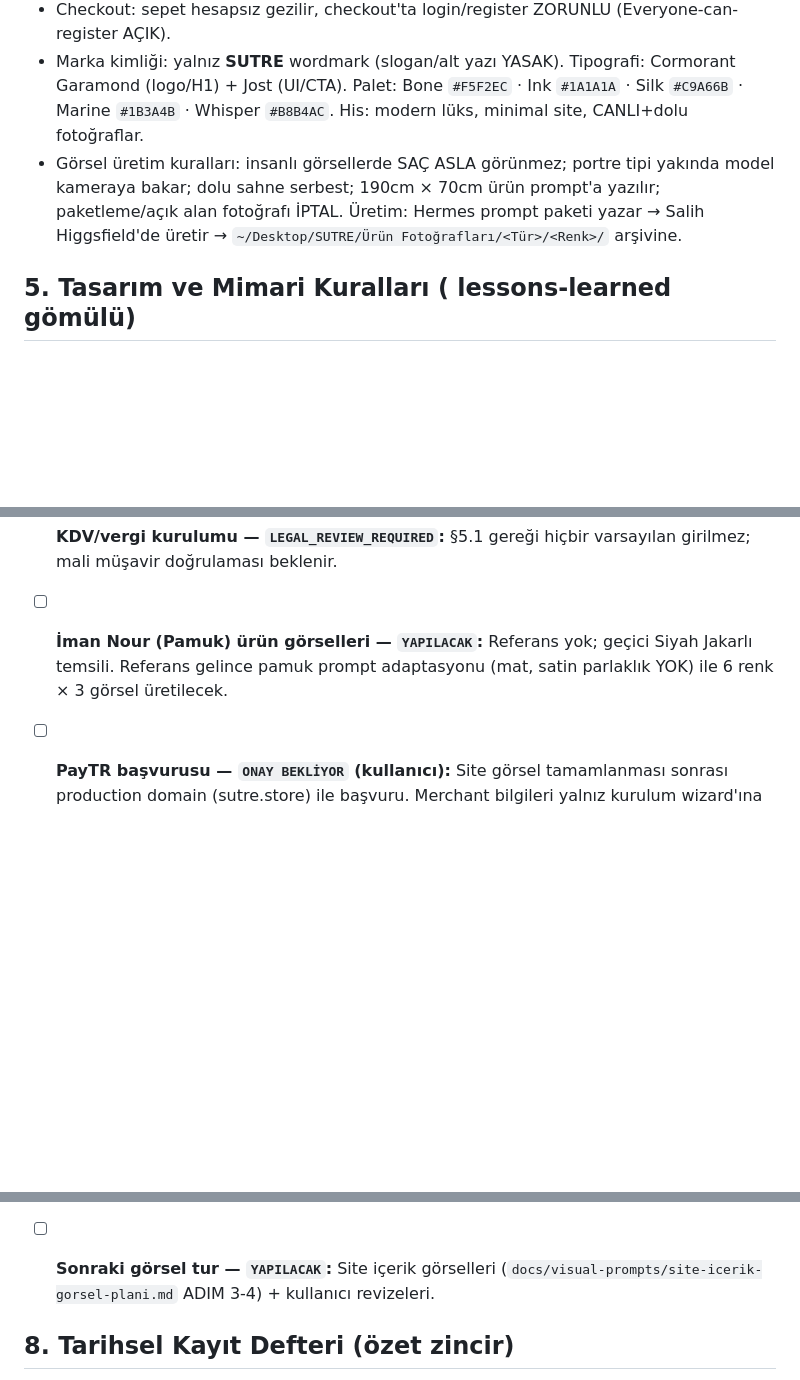
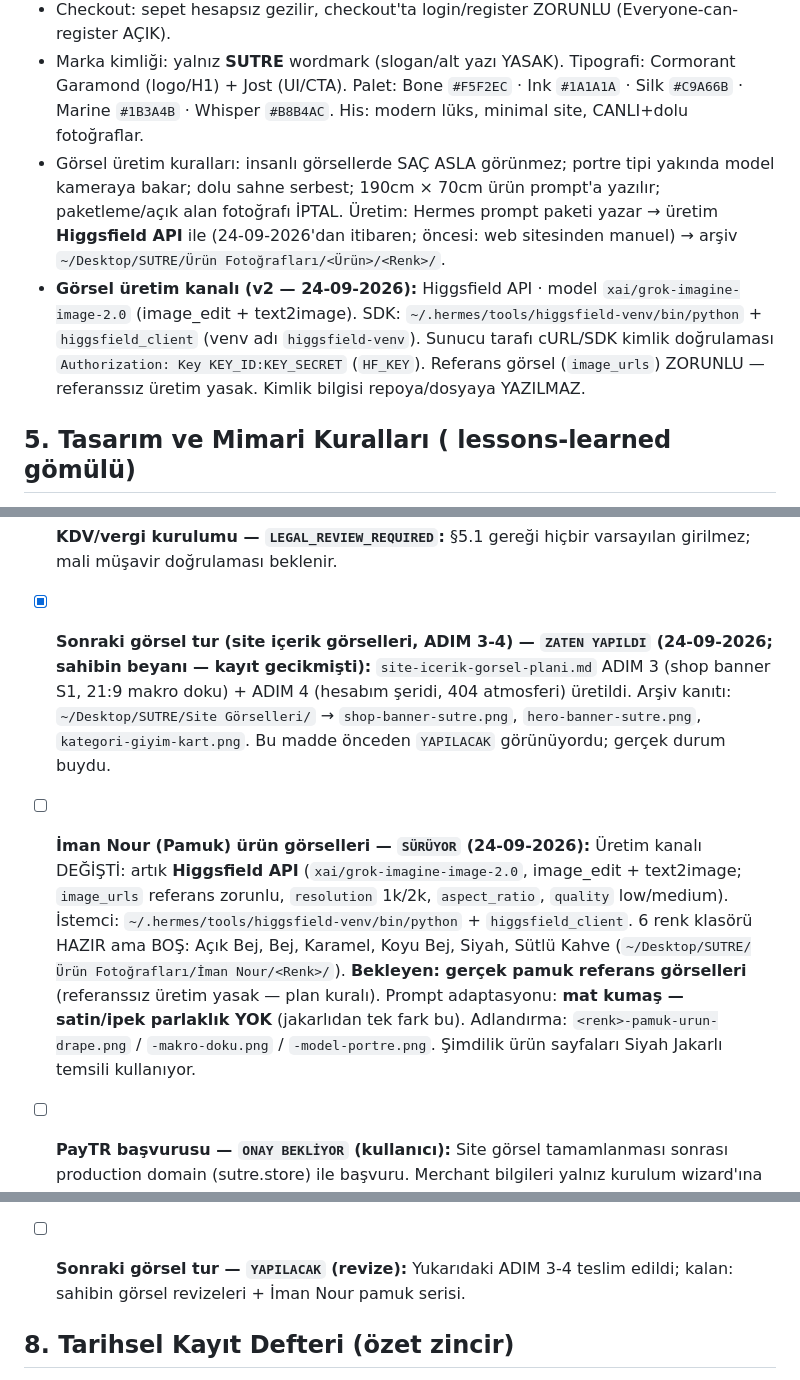
Before and after one commit to salihsungur/sutre, a Markdown page: AGENTS.md, 3 parts joined by grey strips. Rendered like a GitHub page; blank space fills up the shorter version.

Commit message:
docs(agents): site gorsel turu (ADIM 3-4) kaydi + Iman Nour pamuk serisi SURUYOR + Higgsfield API uretim kanali v2

```diff
--- a/AGENTS.md
+++ b/AGENTS.md
@@ -128,7 +128,8 @@ staging.sutre.store/
 - SKU şeması `SUTRE-SKU-<KOD>-<4hane>` (onaylı; SKU = ürün kodu, asla değişmez).
 - Checkout: sepet hesapsız gezilir, checkout'ta login/register ZORUNLU (Everyone-can-register AÇIK).
 - Marka kimliği: yalnız **SUTRE** wordmark (slogan/alt yazı YASAK). Tipografi: Cormorant Garamond (logo/H1) + Jost (UI/CTA). Palet: Bone `#F5F2EC` · Ink `#1A1A1A` · Silk `#C9A66B` · Marine `#1B3A4B` · Whisper `#B8B4AC`. His: modern lüks, minimal site, CANLI+dolu fotoğraflar.
-- Görsel üretim kuralları: insanlı görsellerde SAÇ ASLA görünmez; portre tipi yakında model kameraya bakar; dolu sahne serbest; 190cm × 70cm ürün prompt'a yazılır; paketleme/açık alan fotoğrafı İPTAL. Üretim: Hermes prompt paketi yazar → Salih Higgsfield'de üretir → `~/Desktop/SUTRE/Ürün Fotoğrafları/<Tür>/<Renk>/` arşivine.
+- Görsel üretim kuralları: insanlı görsellerde SAÇ ASLA görünmez; portre tipi yakında model kameraya bakar; dolu sahne serbest; 190cm × 70cm ürün prompt'a yazılır; paketleme/açık alan fotoğrafı İPTAL. Üretim: Hermes prompt paketi yazar → üretim **Higgsfield API** ile (24-09-2026'dan itibaren; öncesi: web sitesinden manuel) → arşiv `~/Desktop/SUTRE/Ürün Fotoğrafları/<Ürün>/<Renk>/`.
+- **Görsel üretim kanalı (v2 — 24-09-2026):** Higgsfield API · model `xai/grok-imagine-image-2.0` (image_edit + text2image). SDK: `~/.hermes/tools/higgsfield-venv/bin/python` + `higgsfield_client` (venv adı `higgsfield-venv`). Sunucu tarafı cURL/SDK kimlik doğrulaması `Authorization: Key KEY_ID:KEY_SECRET` (`HF_KEY`). Referans görsel (`image_urls`) ZORUNLU — referanssız üretim yasak. Kimlik bilgisi repoya/dosyaya YAZILMAZ.
 
 ## 5. Tasarım ve Mimari Kuralları ( lessons-learned gömülü)
 
@@ -214,10 +215,11 @@ cp -a ~/repositories/sutre/theme/sutre-child-v2 ~/staging.sutre.store/wp-content
 - [x] **P43 — Kart başlığı solda yapışık: KESİN kök neden + fix — `ZATEN YAPILDI` (21-09-2026, coder bot commit `efc30be` + Hermes deploy):** Kök neden dosya-kanıtlı: Woo `woocommerce.css` başlığa `padding:.5em 0` veriyor, özgülük (0,4,2) > P42.4'ün (0,4,3 değil 0,3,3'üydü) → padding-left hep 0. Fix: tema seçiciye `.woocommerce` prefix → **(0,4,3)** üstün; SUTRE_VERSION 3.4.0. Deploy kanıtı: canlı style.css?ver=3.4.0 içinde kazanan kural + `padding: 20px 26px 0`. Ayrıca bu turda FTP tam erişim açıldı; göreli yol kazası (home köküne çöp) giderildi → §3 MUTLAK yol kuralı eklendi. Kullanıcı görsel onayı BEKLİYOR.
 - [ ] **Blok A — hukuki sayfalar (Gizlilik, mesafeli satış, iade, cayma) — `NEEDS_OWNER_INPUT`:** İşletme bilgileri (unvan, vergi no, adres) kullanıcıdan bekliyor; metinler `docs/legal-placeholders/` şablonlarından doldurulacak; final doğrulama dış uzman (avukat) + kullanıcı onayı.
 - [ ] **KDV/vergi kurulumu — `LEGAL_REVIEW_REQUIRED`:** §5.1 gereği hiçbir varsayılan girilmez; mali müşavir doğrulaması beklenir.
-- [ ] **İman Nour (Pamuk) ürün görselleri — `YAPILACAK`:** Referans yok; geçici Siyah Jakarlı temsili. Referans gelince pamuk prompt adaptasyonu (mat, satin parlaklık YOK) ile 6 renk × 3 görsel üretilecek.
+- [x] **Sonraki görsel tur (site içerik görselleri, ADIM 3-4) — `ZATEN YAPILDI` (24-09-2026; sahibin beyanı — kayıt gecikmişti):** `site-icerik-gorsel-plani.md` ADIM 3 (shop banner S1, 21:9 makro doku) + ADIM 4 (hesabım şeridi, 404 atmosferi) üretildi. Arşiv kanıtı: `~/Desktop/SUTRE/Site Görselleri/` → `shop-banner-sutre.png`, `hero-banner-sutre.png`, `kategori-giyim-kart.png`. Bu madde önceden `YAPILACAK` görünüyordu; gerçek durum buydu.
+- [ ] **İman Nour (Pamuk) ürün görselleri — `SÜRÜYOR` (24-09-2026):** Üretim kanalı DEĞİŞTİ: artık **Higgsfield API** (`xai/grok-imagine-image-2.0`, image_edit + text2image; `image_urls` referans zorunlu, `resolution` 1k/2k, `aspect_ratio`, `quality` low/medium). İstemci: `~/.hermes/tools/higgsfield-venv/bin/python` + `higgsfield_client`. 6 renk klasörü HAZIR ama BOŞ: Açık Bej, Bej, Karamel, Koyu Bej, Siyah, Sütlü Kahve (`~/Desktop/SUTRE/Ürün Fotoğrafları/İman Nour/<Renk>/`). **Bekleyen: gerçek pamuk referans görselleri** (referanssız üretim yasak — plan kuralı). Prompt adaptasyonu: **mat kumaş — satin/ipek parlaklık YOK** (jakarlıdan tek fark bu). Adlandırma: `<renk>-pamuk-urun-drape.png` / `-makro-doku.png` / `-model-portre.png`. Şimdilik ürün sayfaları Siyah Jakarlı temsili kullanıyor.
 - [ ] **PayTR başvurusu — `ONAY BEKLİYOR` (kullanıcı):** Site görsel tamamlanması sonrası production domain (sutre.store) ile başvuru. Merchant bilgileri yalnız kurulum wizard'ına girilir. **GÜNCEL (22-09): sutre.store production domain artık canlı — başvuru için domain engeli kalktı.**
 - [x] **Production'a geçiş — `ZATEN YAPILDI` (P62, 22-09-2026):** Site `https://sutre.store` adresinde canlı. Staging geliştirme ortamı olarak devam ediyor. Kalan canlı kapılar: hukuki sayfalar (NEEDS_OWNER_INPUT), PayTR başvurusu, KDV (LEGAL_REVIEW).
-- [ ] **Sonraki görsel tur — `YAPILACAK`:** Site içerik görselleri (`docs/visual-prompts/site-icerik-gorsel-plani.md` ADIM 3-4) + kullanıcı revizeleri.
+- [ ] **Sonraki görsel tur — `YAPILACAK` (revize):** Yukarıdaki ADIM 3-4 teslim edildi; kalan: sahibin görsel revizeleri + İman Nour pamuk serisi.
 
 ## 8. Tarihsel Kayıt Defteri (özet zincir)
 
```
